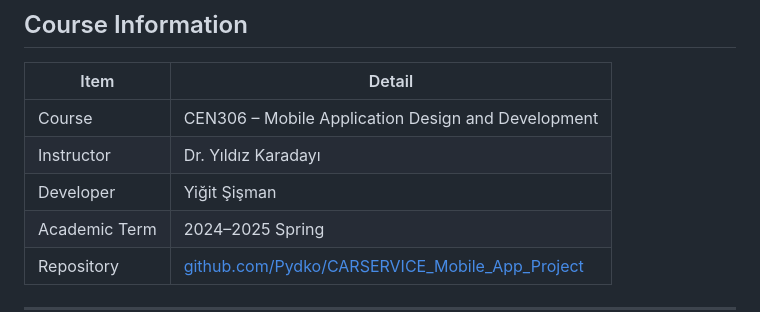
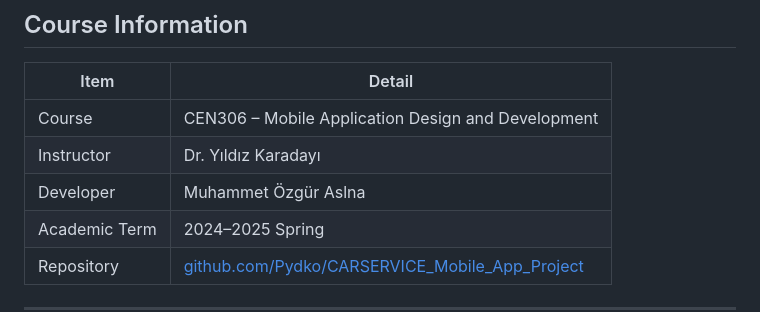
Before and after one commit to Pydko/CARSERVICE_Mobile_App_Project, a Markdown page: README.md, the part around the change. Rendered like a GitHub page.

```diff
--- a/README.md
+++ b/README.md
@@ -314,7 +314,7 @@ flutter test
 |---|---|
 | Course | CEN306 – Mobile Application Design and Development |
 | Instructor | Dr. Yıldız Karadayı |
-| Developer | Yiğit Şişman |
+| Developer | Muhammet Özgür Aslna |
 | Academic Term | 2024–2025 Spring |
 | Repository | [github.com/Pydko/CARSERVICE_Mobile_App_Project](https://github.com/Pydko/CARSERVICE_Mobile_App_Project) |
 
```
